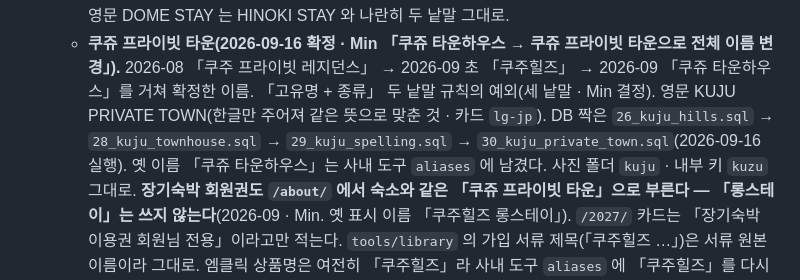
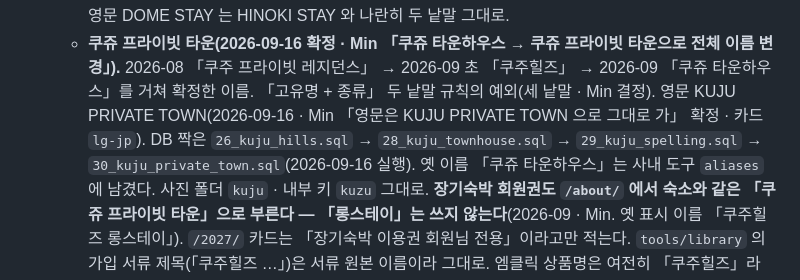
Before and after one commit to MERITTOUR/merittour.github.io, a Markdown page: CLAUDE.md, the part around the change. Drawn GitHub-style.

Commit message:
CLAUDE.md — 쿠쥬 프라이빗 타운 영문 KUJU PRIVATE TOWN 확정 메모 (#233)
Claude-Session: https://claude.ai/code/session_01CsrANVbS6dHXTrrsVQfJ1f

Co-authored-by: Claude <noreply@anthropic.com>

```diff
--- a/CLAUDE.md
+++ b/CLAUDE.md
@@ -141,7 +141,7 @@
     「돔」은 고유명이 아니라 형태라 「돔 스테이」로 띄우면 이름이 아니라 설명(돔에서 머묾)으로 읽힌다.
     영문 DOME STAY 는 HINOKI STAY 와 나란히 두 낱말 그대로.
   - **쿠쥬 프라이빗 타운(2026-09-16 확정 · Min 「쿠쥬 타운하우스 → 쿠쥬 프라이빗 타운으로 전체 이름 변경」).** 2026-08 「쿠주 프라이빗 레지던스」 → 2026-09 초 「쿠주힐즈」 → 2026-09 「쿠쥬 타운하우스」를 거쳐 확정한 이름.
-    「고유명 + 종류」 두 낱말 규칙의 예외(세 낱말 · Min 결정). 영문 KUJU PRIVATE TOWN(한글만 주어져 같은 뜻으로 맞춘 것 · 카드 `lg-jp`). DB 짝은 `26_kuju_hills.sql` → `28_kuju_townhouse.sql` → `29_kuju_spelling.sql` → `30_kuju_private_town.sql`(2026-09-16 실행).
+    「고유명 + 종류」 두 낱말 규칙의 예외(세 낱말 · Min 결정). 영문 KUJU PRIVATE TOWN(2026-09-16 · Min 「영문은 KUJU PRIVATE TOWN 으로 그대로 가」 확정 · 카드 `lg-jp`). DB 짝은 `26_kuju_hills.sql` → `28_kuju_townhouse.sql` → `29_kuju_spelling.sql` → `30_kuju_private_town.sql`(2026-09-16 실행).
     옛 이름 「쿠쥬 타운하우스」는 사내 도구 `aliases` 에 남겼다. 사진 폴더 `kuju` · 내부 키 `kuzu` 그대로.
     **장기숙박 회원권도 `/about/` 에서 숙소와 같은 「쿠쥬 프라이빗 타운」으로 부른다 — 「롱스테이」는 쓰지 않는다**(2026-09 · Min.
     옛 표시 이름 「쿠주힐즈 롱스테이」). `/2027/` 카드는 「장기숙박 이용권 회원님 전용」이라고만 적는다. `tools/library` 의 가입 서류
```
